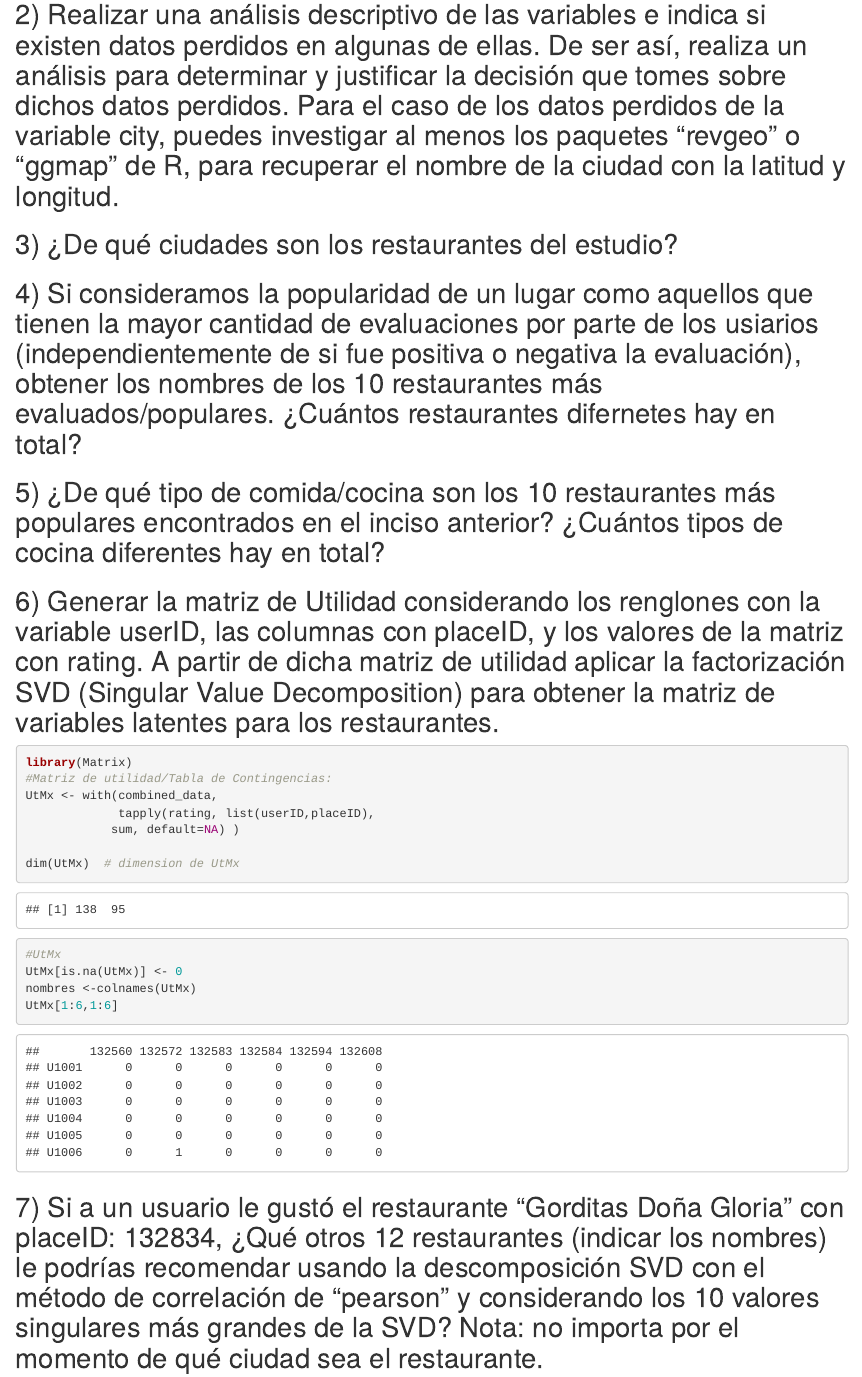
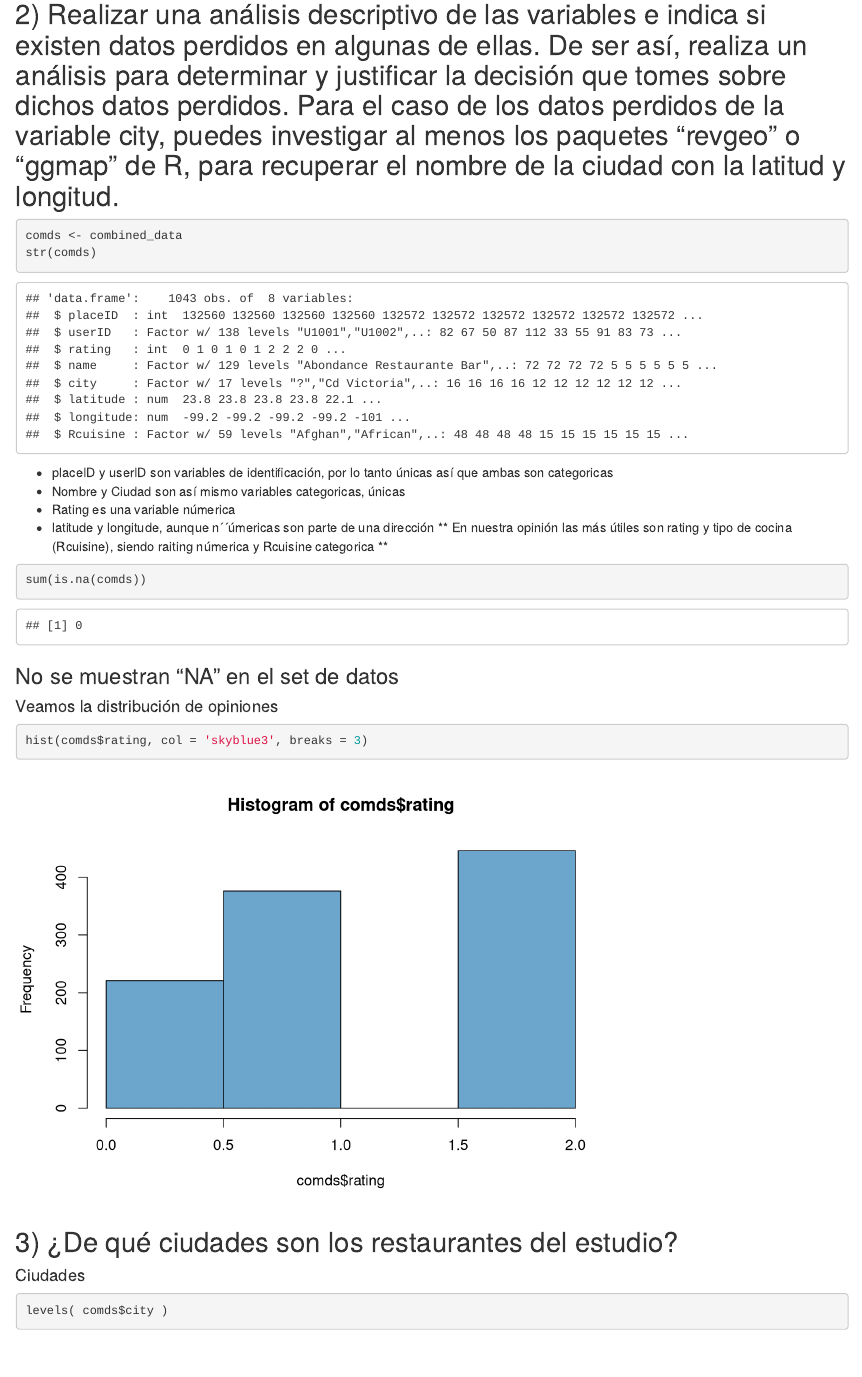
Before and after one commit to AnnaKarenCasillas/SistemasExpertos, an R Markdown document (TareaRestaurantConsumerData.Rmd): the page in a window 1100 px wide, from 4880 px down. Rendered offline with R 4.5, knitr and Pandoc, with nearby package versions.

Commit message:
Adding histogram and analysis draft

````diff
--- a/TareaRestaurantConsumerData.Rmd
+++ b/TareaRestaurantConsumerData.Rmd
@@ -69,4 +69,29 @@ combined_data[1:6,]
 ```
 ## 2) Realizar una análisis descriptivo de las variables e indica si existen datos perdidos en algunas de ellas. De ser así, realiza un análisis para determinar y justificar la decisión que tomes sobre dichos datos perdidos. Para el caso de los datos perdidos de la variable city, puedes investigar al menos los paquetes “revgeo” o “ggmap” de R, para recuperar el nombre de la ciudad con la latitud y longitud.
 
+```{r}
+comds <- combined_data
+str(comds)
+```
+* placeID y userID son variables de identificación, por lo tanto únicas así que ambas son categoricas
+* Nombre y Ciudad son así mismo variables categoricas, únicas
+* Rating es una variable númerica
+* latitude y longitude, aunque n´´úmericas son parte de una dirección
+** En nuestra opinión las más útiles son rating y tipo de cocina (Rcuisine), siendo raiting númerica y Rcuisine categorica **
+
+
+```{r}
+sum(is.na(comds))
+```
+### No se muestran "NA" en el set de datos
+
+#### Veamos la distribución de opiniones
+
+```{r}
+hist(comds$rating, col = 'skyblue3', breaks = 3)
+```
+
 ## 3) ¿De qué ciudades son los restaurantes del estudio?
+#### Ciudades
+```{r}
+levels( comds$city )
````
Also changed, not shown: TareaRestaurantConsumerData.nb.html, TareaRestaurantConsumerData.Rmd (17 more changed lines).
